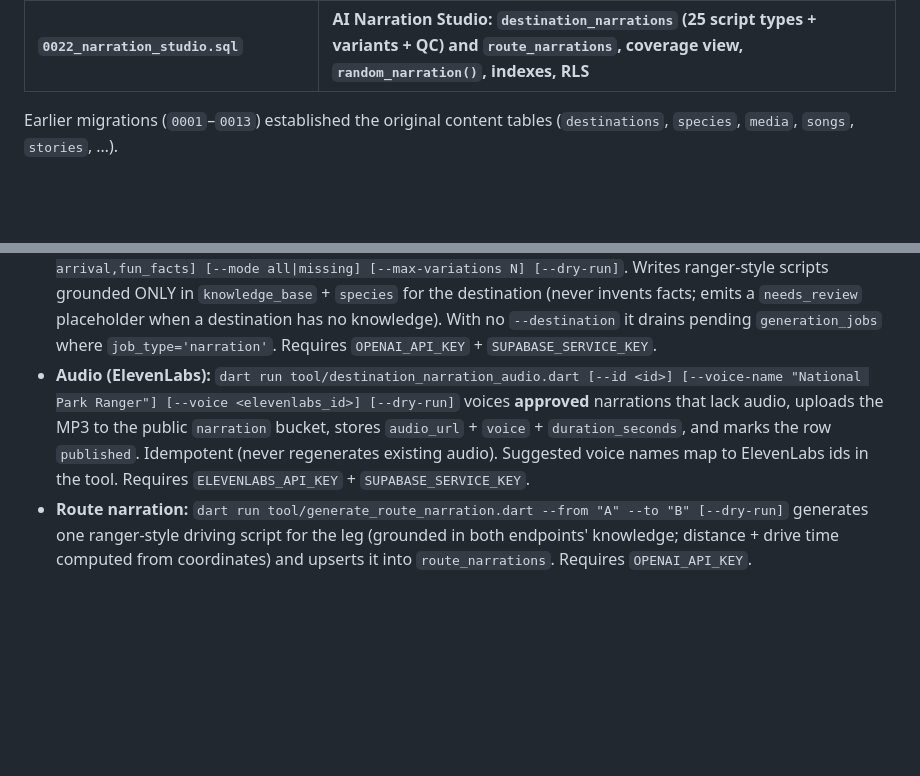
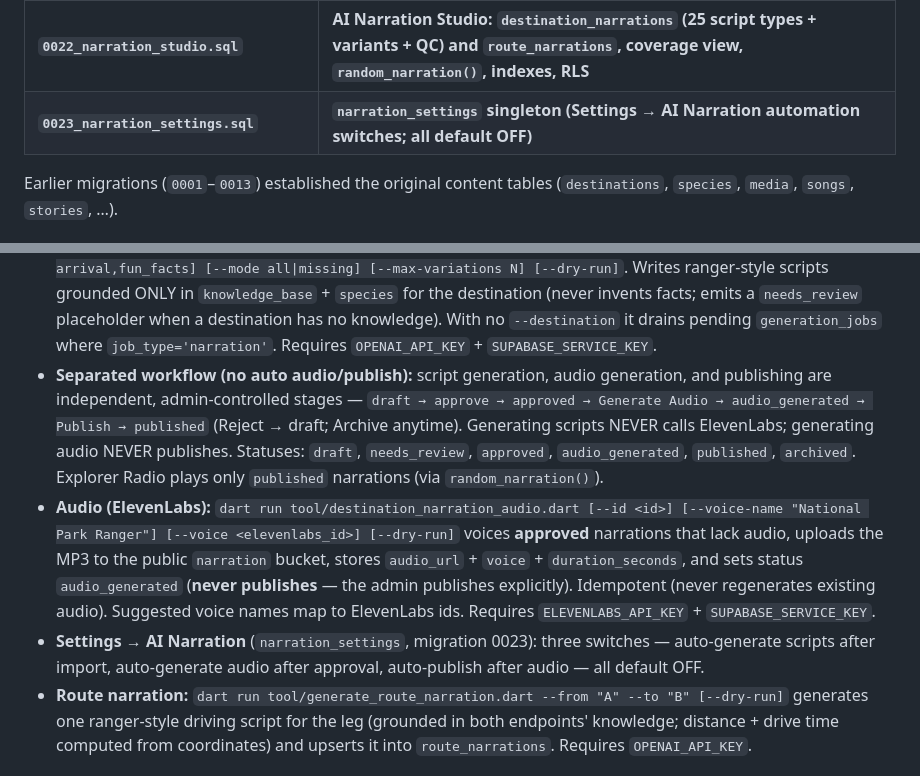
Before and after one commit to trashpin/radio, a Markdown page: docs/BACKEND.md, 2 parts joined by grey strips. Rendered like a GitHub page; blank space fills up the shorter version.

Commit message:
docs: separated narration workflow + 0023 settings
Co-authored-by: trashpin <trashpin@users.noreply.github.com>

```diff
--- a/docs/BACKEND.md
+++ b/docs/BACKEND.md
@@ -22,6 +22,7 @@ one in the Supabase SQL editor (project `qqeyvhcgirmfokoftiuz`).
 | **`0020_master_destinations.sql`** | **Master Destination System: new destination columns, auto `destination_code`/`slug`/`id`, `gps_zones`, `destination_id` FKs on content tables, counts/status, dashboard view, indexes, RLS** |
 | **`0021_destination_write_access.sql`** | **Write RLS on `destinations` (insert/update/delete) so the admin dashboard + CSV importer can create/import/edit destinations** |
 | **`0022_narration_studio.sql`** | **AI Narration Studio: `destination_narrations` (25 script types + variants + QC) and `route_narrations`, coverage view, `random_narration()`, indexes, RLS** |
+| **`0023_narration_settings.sql`** | **`narration_settings` singleton (Settings → AI Narration automation switches; all default OFF)** |
 
 Earlier migrations (`0001`–`0013`) established the original content tables
 (`destinations`, `species`, `media`, `songs`, `stories`, …).
@@ -124,13 +125,24 @@ narration, grounded only in ExplorerOS knowledge.
   a `needs_review` placeholder when a destination has no knowledge). With no
   `--destination` it drains pending `generation_jobs` where `job_type='narration'`.
   Requires `OPENAI_API_KEY` + `SUPABASE_SERVICE_KEY`.
+- **Separated workflow (no auto audio/publish):** script generation, audio
+  generation, and publishing are independent, admin-controlled stages —
+  `draft → approve → approved → Generate Audio → audio_generated → Publish →
+  published` (Reject → draft; Archive anytime). Generating scripts NEVER calls
+  ElevenLabs; generating audio NEVER publishes. Statuses: `draft`,
+  `needs_review`, `approved`, `audio_generated`, `published`, `archived`.
+  Explorer Radio plays only `published` narrations (via `random_narration()`).
 - **Audio (ElevenLabs):** `dart run tool/destination_narration_audio.dart
   [--id <id>] [--voice-name "National Park Ranger"] [--voice <elevenlabs_id>]
   [--dry-run]` voices **approved** narrations that lack audio, uploads the MP3 to
   the public `narration` bucket, stores `audio_url` + `voice` +
-  `duration_seconds`, and marks the row `published`. Idempotent (never
-  regenerates existing audio). Suggested voice names map to ElevenLabs ids in
-  the tool. Requires `ELEVENLABS_API_KEY` + `SUPABASE_SERVICE_KEY`.
+  `duration_seconds`, and sets status `audio_generated` (**never publishes** —
+  the admin publishes explicitly). Idempotent (never regenerates existing audio).
+  Suggested voice names map to ElevenLabs ids. Requires `ELEVENLABS_API_KEY` +
+  `SUPABASE_SERVICE_KEY`.
+- **Settings → AI Narration** (`narration_settings`, migration 0023): three
+  switches — auto-generate scripts after import, auto-generate audio after
+  approval, auto-publish after audio — all default OFF.
 - **Route narration:** `dart run tool/generate_route_narration.dart --from "A"
   --to "B" [--dry-run]` generates one ranger-style driving script for the leg
   (grounded in both endpoints' knowledge; distance + drive time computed from
```
